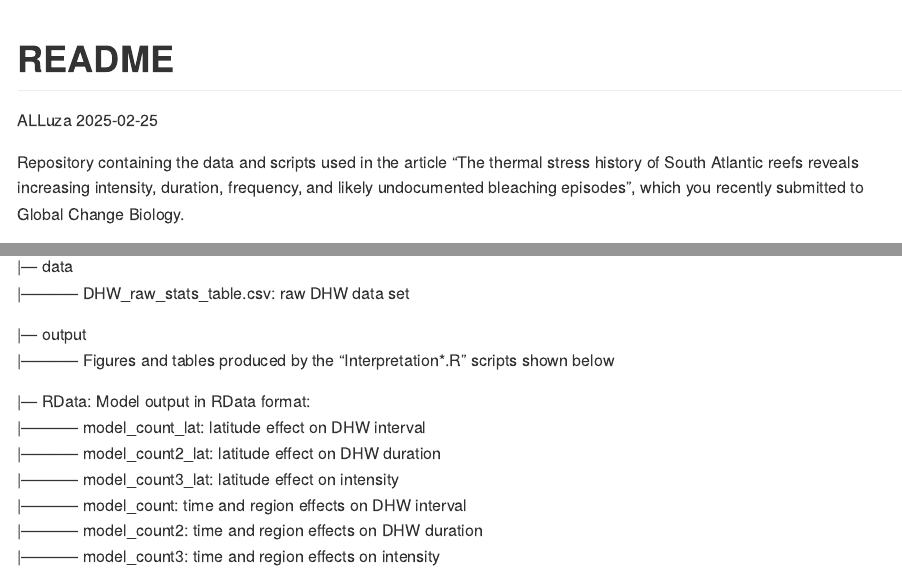
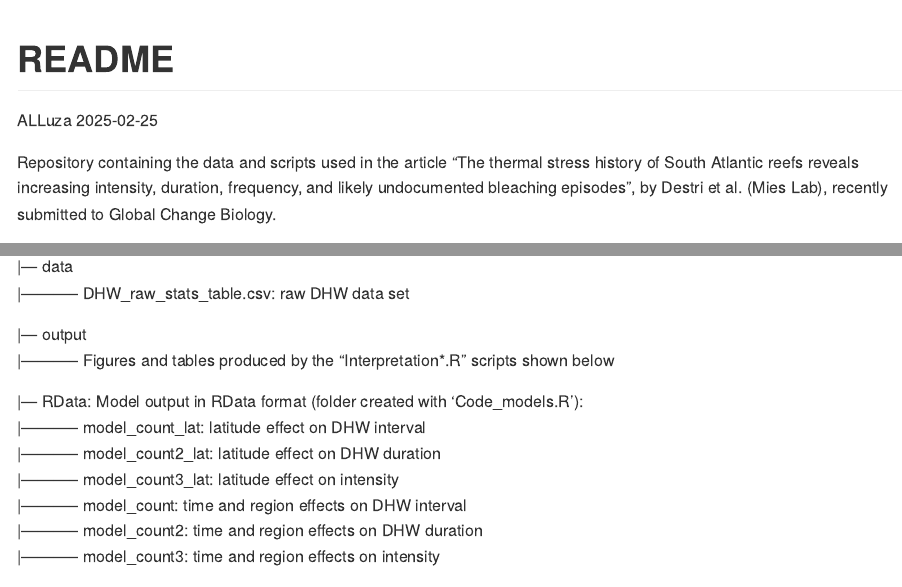
Before and after one commit to andreluza/DHW-Atlantic, an R Markdown document (README.Rmd): the page in a window 1100 px wide, from its top, and a second part further down, joined at a grey line. Rendered offline with R 4.5, knitr and Pandoc, with nearby package versions.

Commit message:
quick updates

````diff
--- a/README.Rmd
+++ b/README.Rmd
@@ -10,7 +10,7 @@ knitr::opts_chunk$set(echo = TRUE)
 ```
 
 
-Repository containing the data and scripts used in the article "The thermal stress history of South Atlantic reefs reveals increasing intensity, duration, frequency, and likely undocumented bleaching episodes”, which you recently submitted to Global Change Biology.
+Repository containing the data and scripts used in the article "The thermal stress history of South Atlantic reefs reveals increasing intensity, duration, frequency, and likely undocumented bleaching episodes”, by Destri et al. (Mies Lab), recently submitted to Global Change Biology.
 
 <!-- badges: start -->
 <!-- badges: end -->
@@ -25,7 +25,7 @@ Root
 |--- output\
 |----------- Figures and tables produced by the "Interpretation*.R" scripts shown below\
 \
-|--- RData: Model output in RData format:\
+|--- RData: Model output in RData format (folder created with 'Code_models.R'):\
 |----------- model_count_lat: latitude effect on DHW interval\
 |----------- model_count2_lat: latitude effect on DHW duration\
 |----------- model_count3_lat: latitude effect on intensity\
````
Also changed, not shown: RScript/Code_models.R (+3 -0 lines), RScript/packages.R (+0 -1 lines).
